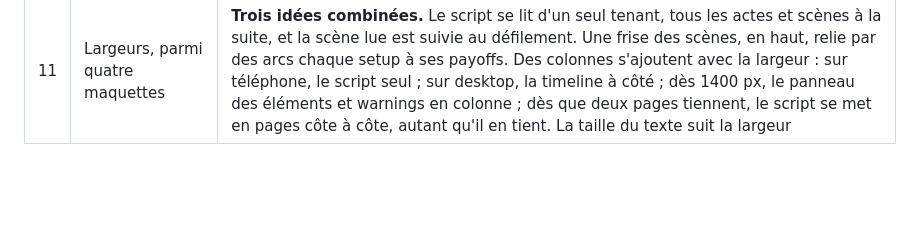
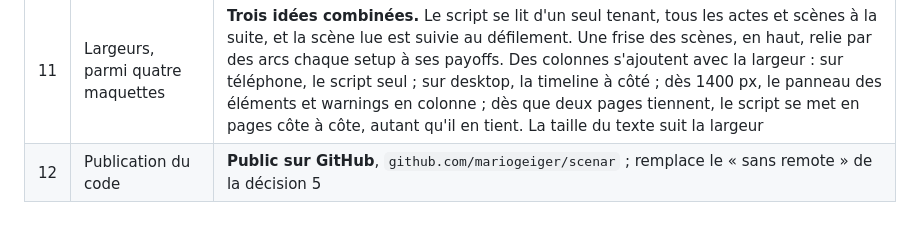
Before and after one commit to mariogeiger/scenar, a Markdown page: DECISIONS.md, the part around the change. GitHub-like rendering; blank space fills up the shorter version.

Commit message:
Record the public GitHub repository in DECISIONS.md

```diff
--- a/DECISIONS.md
+++ b/DECISIONS.md
@@ -66,3 +66,4 @@ Une séance de « grilling » avec Mario, à partir de deux maquettes. Les déci
 | 9 | Style, après quatre maquettes | **Machine à écrire** : Courier Prime partout (hébergée sur le site, licence OFL), papier blanc, encre noire, accent rouge ; mode sombre conservé. **Remplace le design « bureau d'écrivain »** |
 | 10 | Interactions, après les retours de Mario | **Rien ne bouge sous le pointeur** : le survol ne fait que teinter, jamais changer une taille ou une position. **Une grammaire visible** : les capitales grises sont des titres, l'encre ouvre un lieu de l'histoire, les `[crochets]` sont des boutons, `⋯` ouvre les actions d'un bloc. **Rien ne se déroule sur place** : la bin, le panneau des éléments et warnings, les actions d'un bloc et, sur téléphone, la timeline s'ouvrent au clic, par-dessus la page. La timeline ne liste plus que les actes et les scènes. **Remplace la décision 4 et le déroulé de la décision 8** |
 | 11 | Largeurs, parmi quatre maquettes | **Trois idées combinées.** Le script se lit d'un seul tenant, tous les actes et scènes à la suite, et la scène lue est suivie au défilement. Une frise des scènes, en haut, relie par des arcs chaque setup à ses payoffs. Des colonnes s'ajoutent avec la largeur : sur téléphone, le script seul ; sur desktop, la timeline à côté ; dès 1400 px, le panneau des éléments et warnings en colonne ; dès que deux pages tiennent, le script se met en pages côte à côte, autant qu'il en tient. La taille du texte suit la largeur |
+| 12 | Publication du code | **Public sur GitHub**, `github.com/mariogeiger/scenar` ; remplace le « sans remote » de la décision 5 |
```
